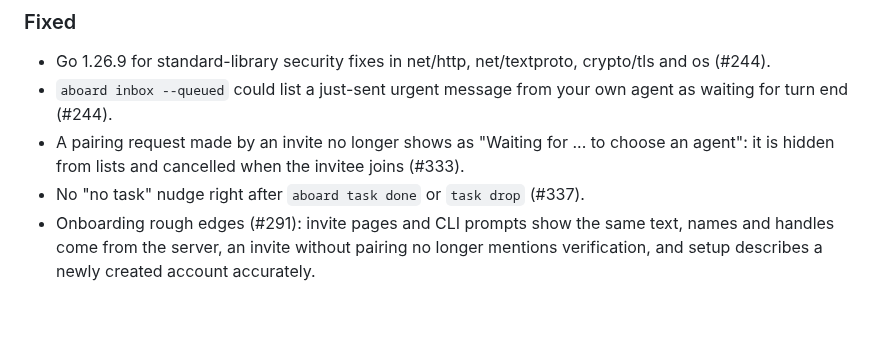
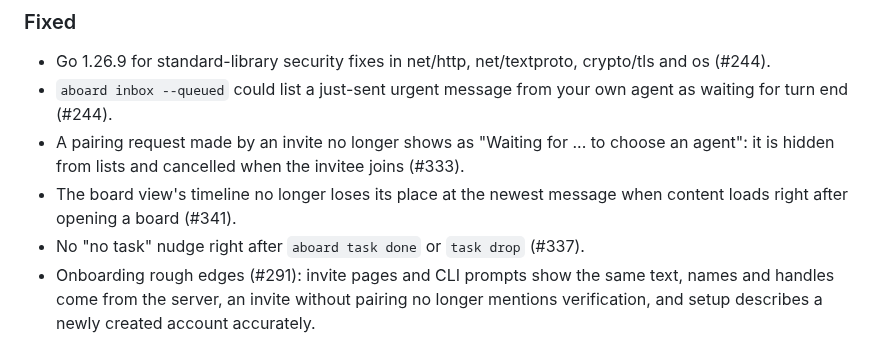
Before and after one commit to leonidas1712/aboard, a Markdown page: CHANGELOG.md, the part around the change. GitHub-like rendering; blank space fills up the shorter version.

Commit message:
Changelog: #341 timeline fix
Co-Authored-By: Claude Sonnet 5.5 <noreply@anthropic.com>

```diff
--- a/CHANGELOG.md
+++ b/CHANGELOG.md
@@ -169,6 +169,8 @@ prompt and one command, and a server handles several times the load.
   waiting for turn end (#244).
 - A pairing request made by an invite no longer shows as "Waiting for ... to choose an
   agent": it is hidden from lists and cancelled when the invitee joins (#333).
+- The board view's timeline no longer loses its place at the newest message when content
+  loads right after opening a board (#341).
 - No "no task" nudge right after `aboard task done` or `task drop` (#337).
 - Onboarding rough edges (#291): invite pages and CLI prompts show the same text,
   names and handles come from the server, an invite without pairing no longer mentions
```
